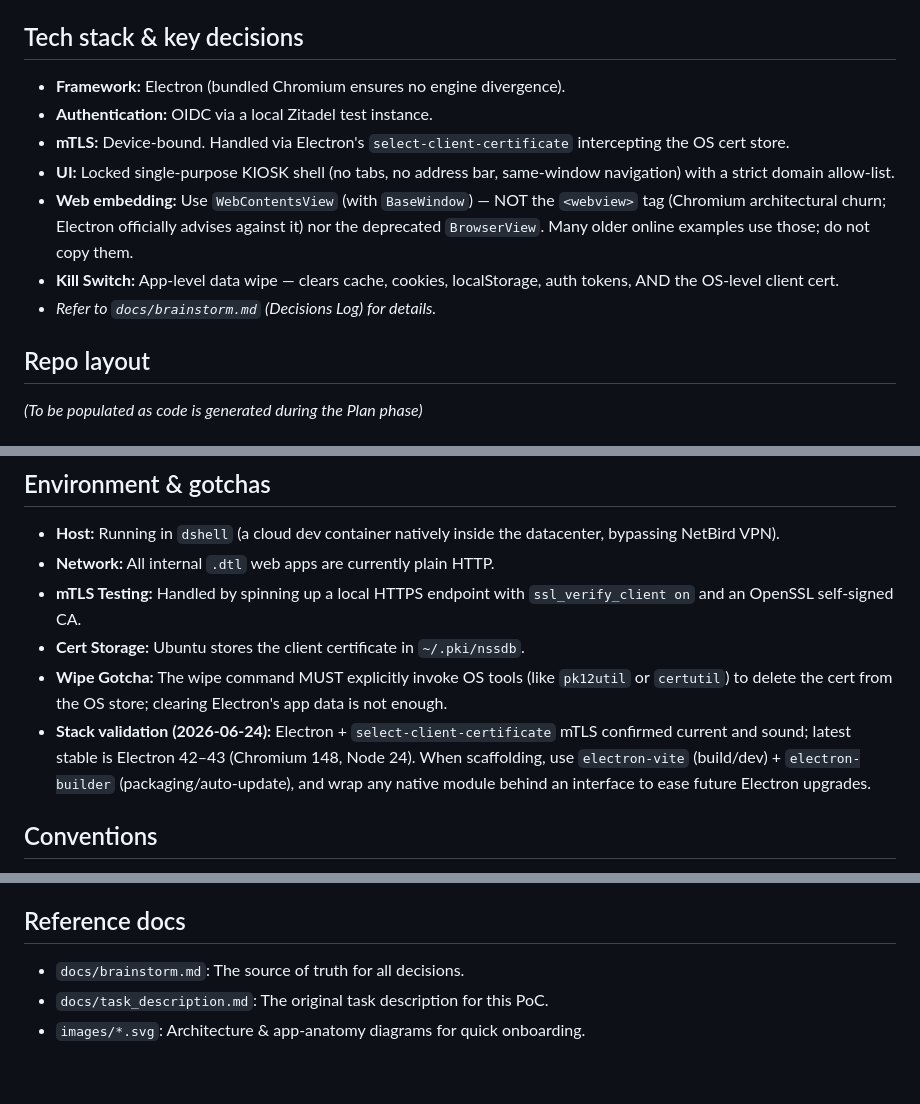
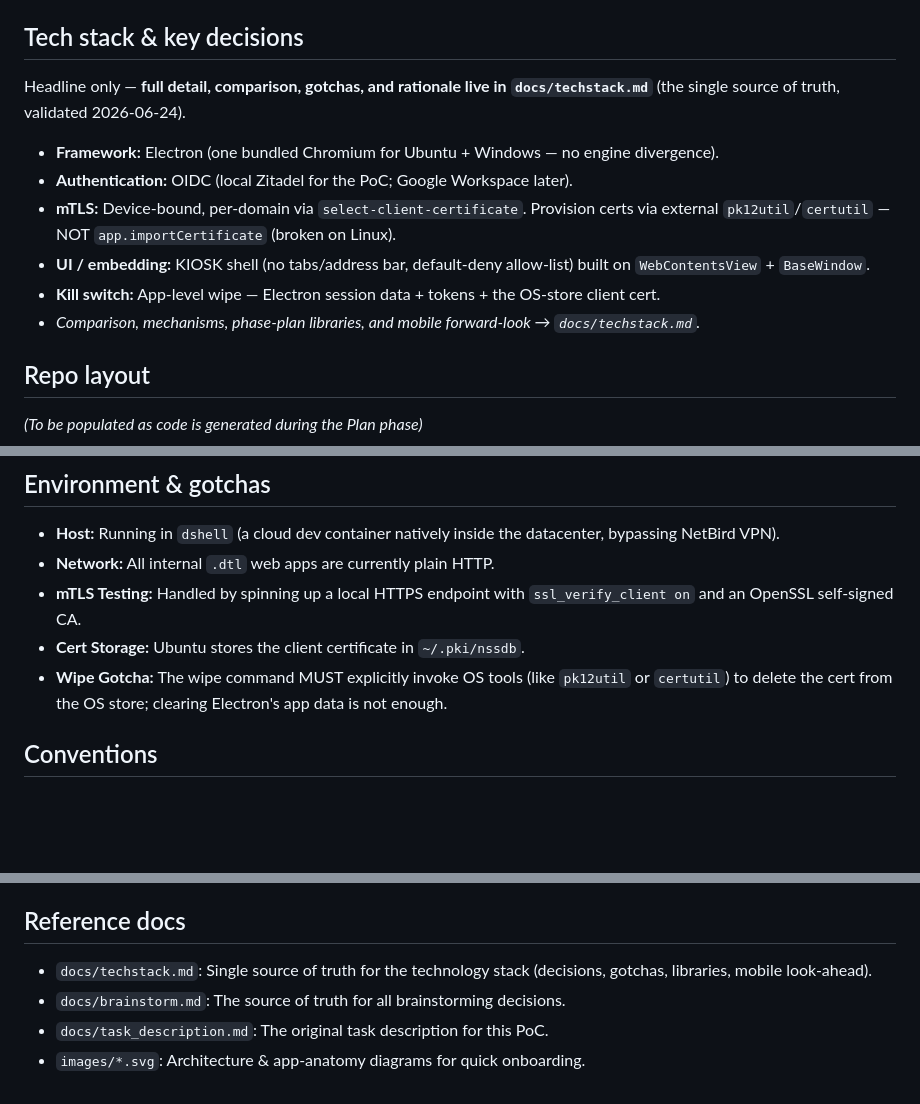
Before and after one commit to khanhnhan1512/dtl-app-poc, a Markdown page: CLAUDE.md, 3 parts joined by grey strips. Drawn GitHub-style; blank space fills up the shorter version.

```diff
--- a/CLAUDE.md
+++ b/CLAUDE.md
@@ -11,13 +11,13 @@ This is a proof-of-concept (PoC) for a custom managed/enterprise browser control
 - *Refer to `docs/brainstorm.md` for full rationale.*
 
 ## Tech stack & key decisions
-- **Framework:** Electron (bundled Chromium ensures no engine divergence).
-- **Authentication:** OIDC via a local Zitadel test instance.
-- **mTLS:** Device-bound. Handled via Electron's `select-client-certificate` intercepting the OS cert store.
-- **UI:** Locked single-purpose KIOSK shell (no tabs, no address bar, same-window navigation) with a strict domain allow-list.
-- **Web embedding:** Use `WebContentsView` (with `BaseWindow`) — NOT the `<webview>` tag (Chromium architectural churn; Electron officially advises against it) nor the deprecated `BrowserView`. Many older online examples use those; do not copy them.
-- **Kill Switch:** App-level data wipe — clears cache, cookies, localStorage, auth tokens, AND the OS-level client cert.
-- *Refer to `docs/brainstorm.md` (Decisions Log) for details.*
+Headline only — **full detail, comparison, gotchas, and rationale live in `docs/techstack.md`** (the single source of truth, validated 2026-06-24).
+- **Framework:** Electron (one bundled Chromium for Ubuntu + Windows — no engine divergence).
+- **Authentication:** OIDC (local Zitadel for the PoC; Google Workspace later).
+- **mTLS:** Device-bound, per-domain via `select-client-certificate`. Provision certs via external `pk12util`/`certutil` — NOT `app.importCertificate` (broken on Linux).
+- **UI / embedding:** KIOSK shell (no tabs/address bar, default-deny allow-list) built on `WebContentsView` + `BaseWindow`.
+- **Kill switch:** App-level wipe — Electron session data + tokens + the OS-store client cert.
+- *Comparison, mechanisms, phase-plan libraries, and mobile forward-look → `docs/techstack.md`.*
 
 ## Repo layout
 *(To be populated as code is generated during the Plan phase)*
@@ -32,7 +32,6 @@ This is a proof-of-concept (PoC) for a custom managed/enterprise browser control
 - **mTLS Testing:** Handled by spinning up a local HTTPS endpoint with `ssl_verify_client on` and an OpenSSL self-signed CA.
 - **Cert Storage:** Ubuntu stores the client certificate in `~/.pki/nssdb`.
 - **Wipe Gotcha:** The wipe command MUST explicitly invoke OS tools (like `pk12util` or `certutil`) to delete the cert from the OS store; clearing Electron's app data is not enough.
-- **Stack validation (2026-06-24):** Electron + `select-client-certificate` mTLS confirmed current and sound; latest stable is Electron 42–43 (Chromium 148, Node 24). When scaffolding, use `electron-vite` (build/dev) + `electron-builder` (packaging/auto-update), and wrap any native module behind an interface to ease future Electron upgrades.
 
 ## Conventions
 - **Language:** All documentation, comments, and commit messages must be in English.
@@ -47,6 +46,7 @@ This is a proof-of-concept (PoC) for a custom managed/enterprise browser control
 - **ALWAYS** default to KISS (Keep It Simple, Stupid) for infrastructure. Use local stubs/mocks instead of building full backends.
 
 ## Reference docs
-- `docs/brainstorm.md`: The source of truth for all decisions.
+- `docs/techstack.md`: Single source of truth for the technology stack (decisions, gotchas, libraries, mobile look-ahead).
+- `docs/brainstorm.md`: The source of truth for all brainstorming decisions.
 - `docs/task_description.md`: The original task description for this PoC.
 - `images/*.svg`: Architecture & app-anatomy diagrams for quick onboarding.
```
Also changed, not shown: docs/brainstorm.md (+12 -34 lines), docs/techstack.md (added, +139 -0 lines).
